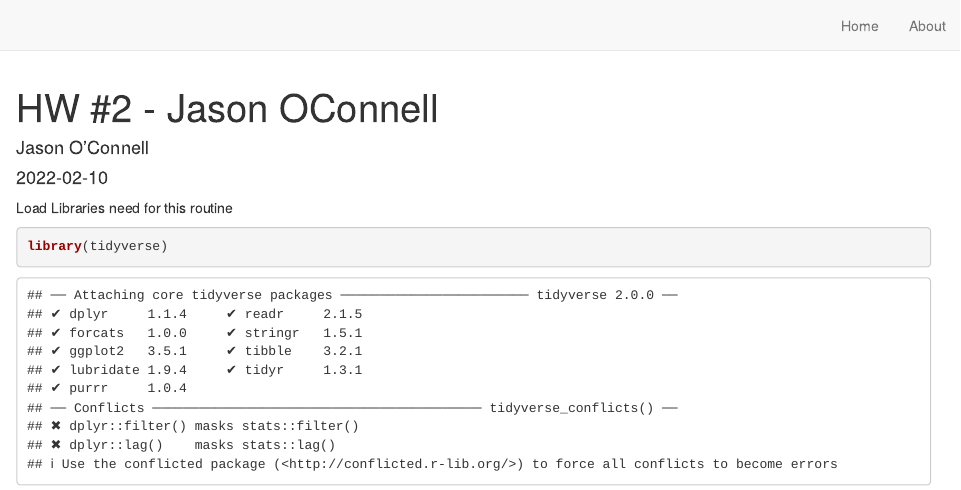
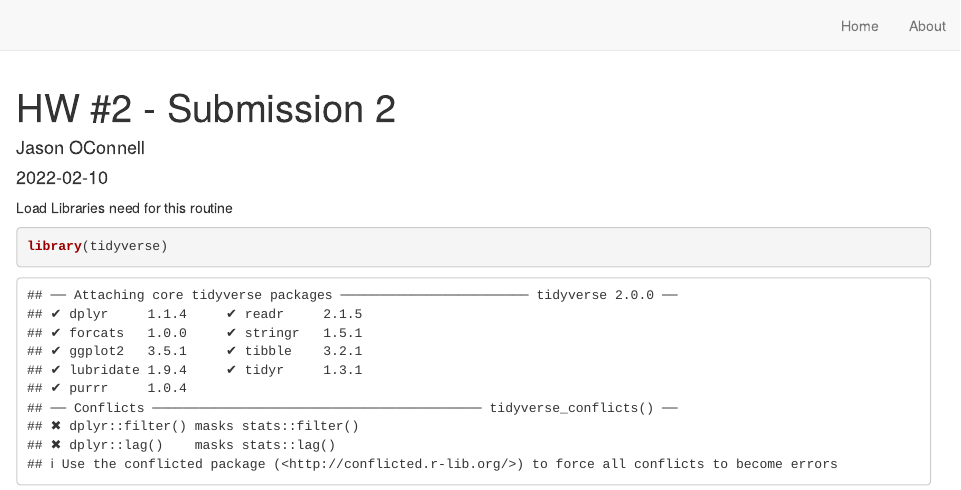
Before and after one commit to northonum/distill-blog, an R Markdown document (HW2-220206.Rmd): the page in a window 1100 px wide, from its top. Rendered offline with R 4.5, knitr and Pandoc, with nearby package versions; drawn as R Markdown's standard HTML page in place of the format the file asks for.

Commit message:
submission 2

```diff
--- a/HW2-220206.Rmd
+++ b/HW2-220206.Rmd
@@ -1,7 +1,7 @@
 ---
-title: "HW #2 - Jason OConnell"
+title: "HW #2 - Submission 2"
 description: "DACSS 601 HW2 - Reading Data"
-author: "Jason O'Connell"
+author: "Jason OConnell"
 date: "`r Sys.Date()`"
 output: distill::distill_article
 ---
```
Also changed, not shown: 1 other file.
